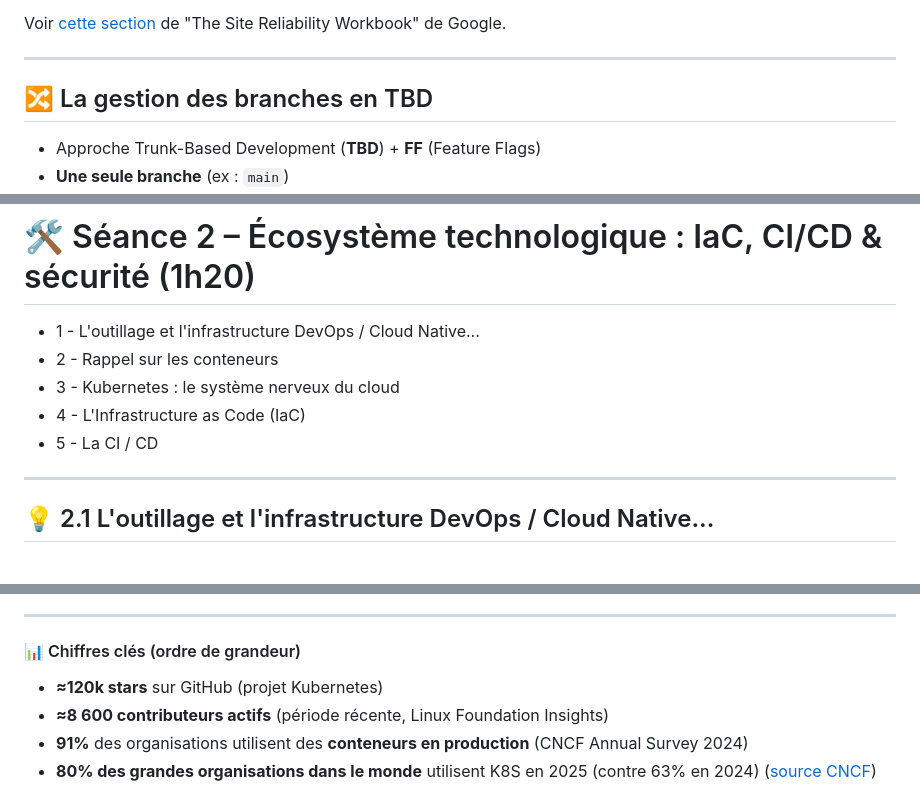
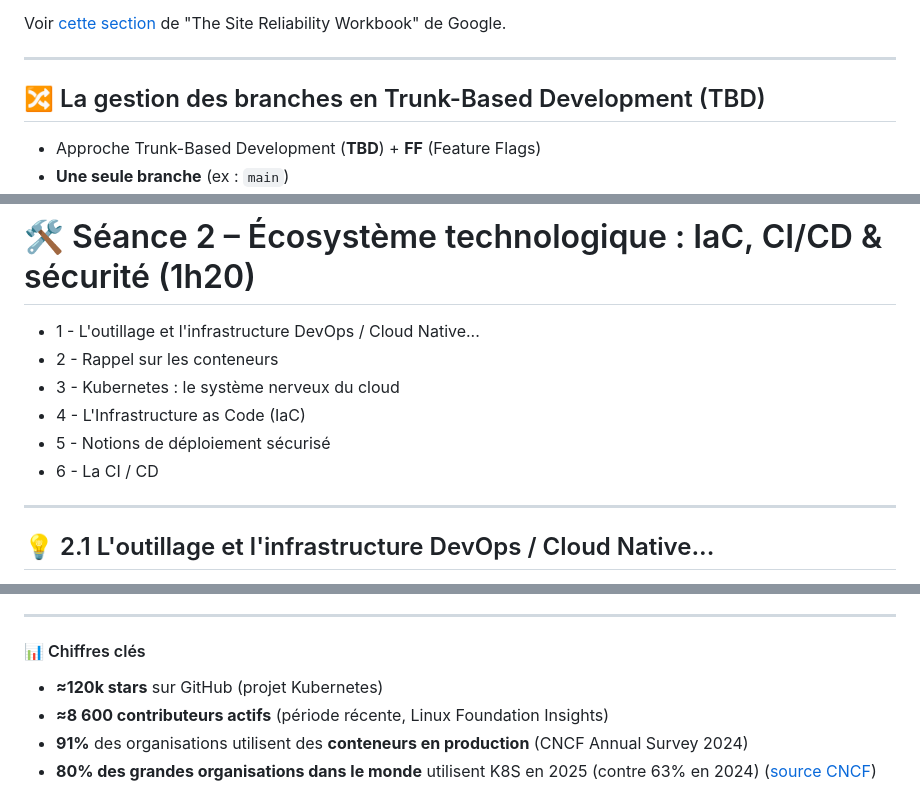
Before and after one commit to bflorat/cours-devsecops.github.io, a Markdown page: slides.md, 3 parts joined by grey strips. Drawn GitHub-style.

```diff
--- a/slides.md
+++ b/slides.md
@@ -536,7 +536,7 @@ Automatiser le **déploiement**, le **rollback**, le **provisionnement**, etc.
 
 ---
 
-## 🔀 La gestion des branches en TBD
+## 🔀 La gestion des branches en Trunk-Based Development (TBD)
 
 - Approche Trunk-Based Development (**TBD**) + **FF** (Feature Flags)
 - **Une seule branche** (ex : `main`)
@@ -890,7 +890,8 @@ C'est l'**évolution naturelle du DevOps** et l'**état de l'art actuel**.
 * 2 - Rappel sur les conteneurs
 * 3 - Kubernetes : le système nerveux du cloud
 * 4 - L'Infrastructure as Code (IaC)
-* 5 - La CI / CD
+* 5 - Notions de déploiement sécurisé
+* 6 - La CI / CD
 
 ---
 
@@ -1006,7 +1007,7 @@ CMD ["npm", "start"]
 
 ---
 
-#### 📊 Chiffres clés (ordre de grandeur)
+#### 📊 Chiffres clés
 
 - **≈120k stars** sur GitHub (projet Kubernetes)
 - **≈8 600 contributeurs actifs** (période récente, Linux Foundation Insights)
```
Also changed, not shown: other parts of slides.md (+4 -4 lines).
